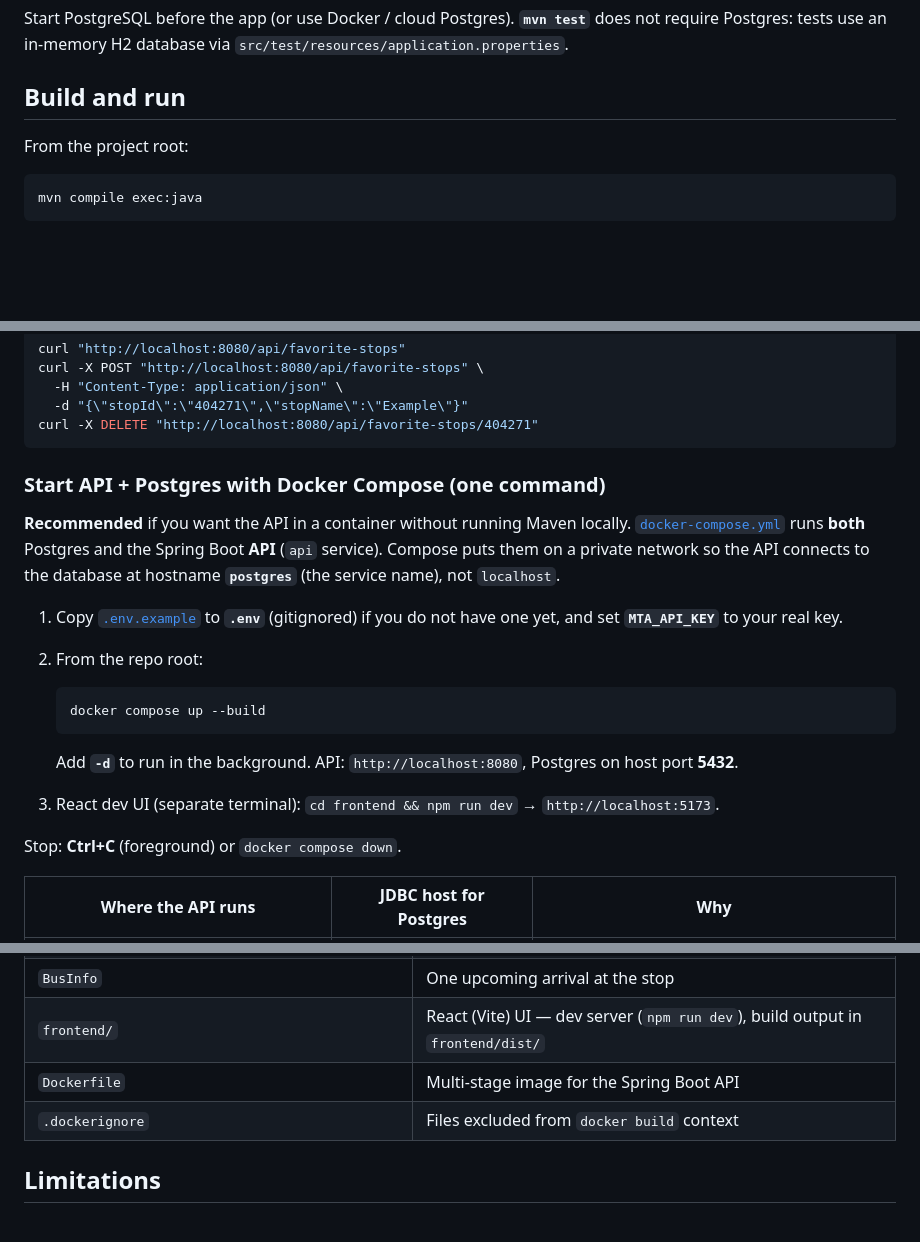
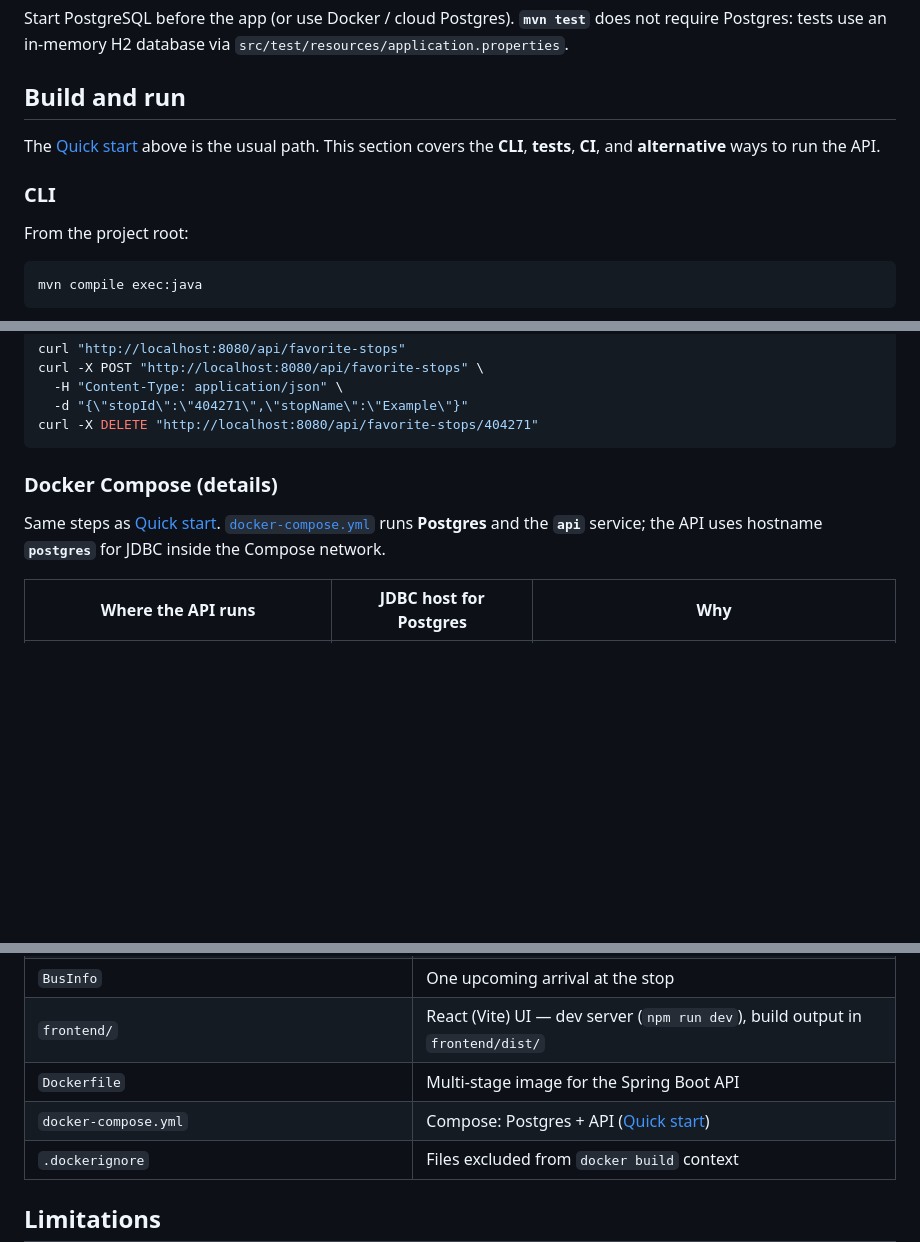
Before and after one commit to situz/nyc-transit-tracker, a Markdown page: README.md, 3 parts joined by grey strips. Drawn GitHub-style; blank space fills up the shorter version.

````diff
--- a/README.md
+++ b/README.md
@@ -63,6 +115,10 @@ export SPRING_DATASOURCE_PASSWORD='nyc'
 Start PostgreSQL before the app (or use Docker / cloud Postgres). **`mvn test`** does not require Postgres: tests use an in-memory H2 database via `src/test/resources/application.properties`.
 
 ## Build and run
+
+The [Quick start](#quick-start) above is the usual path. This section covers the **CLI**, **tests**, **CI**, and **alternative** ways to run the API.
+
+### CLI
 
 From the project root:
 
@@ -185,22 +241,9 @@ curl -X POST "http://localhost:8080/api/favorite-stops" \
 curl -X DELETE "http://localhost:8080/api/favorite-stops/404271"
 ```
 
-### Start API + Postgres with Docker Compose (one command)
+### Docker Compose (details)
 
-**Recommended** if you want the API in a container without running Maven locally. [`docker-compose.yml`](docker-compose.yml) runs **both** Postgres and the Spring Boot **API** (`api` service). Compose puts them on a private network so the API connects to the database at hostname **`postgres`** (the service name), not `localhost`.
-
-1. Copy [`.env.example`](.env.example) to **`.env`** (gitignored) if you do not have one yet, and set **`MTA_API_KEY`** to your real key.
-2. From the repo root:
-
-   ```bash
-   docker compose up --build
-   ```
-
-   Add **`-d`** to run in the background. API: `http://localhost:8080`, Postgres on host port **5432**.
-
-3. React dev UI (separate terminal): `cd frontend && npm run dev` → `http://localhost:5173`.
-
-Stop: **Ctrl+C** (foreground) or `docker compose down`.
+Same steps as [Quick start](#quick-start). [`docker-compose.yml`](docker-compose.yml) runs **Postgres** and the **`api`** service; the API uses hostname **`postgres`** for JDBC inside the Compose network.
 
 | Where the API runs | JDBC host for Postgres | Why |
 |--------------------|-------------------------|-----|
@@ -271,6 +314,7 @@ Then test: `curl http://localhost:8080/api/favorite-stops`
 | `BusInfo` | One upcoming arrival at the stop |
 | `frontend/` | React (Vite) UI — dev server (`npm run dev`), build output in `frontend/dist/` |
 | `Dockerfile` | Multi-stage image for the Spring Boot API |
+| `docker-compose.yml` | Compose: Postgres + API ([Quick start](#quick-start)) |
 | `.dockerignore` | Files excluded from `docker build` context |
 
 ## Limitations
````
Also changed, not shown: other parts of README.md (+56 -4 lines).
